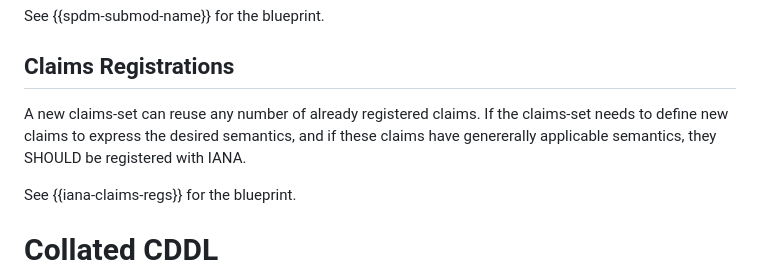
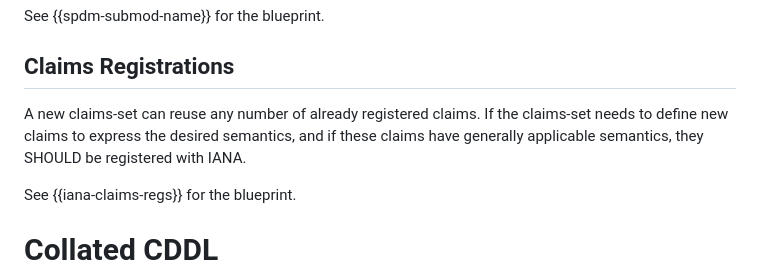
Before and after one commit to rats-device-attestation/draft-poirier-rats-eat-da, a Markdown page: draft-poirier-rats-eat-da.md, the part around the change. Rendered like a GitHub page.

Commit message:
Update draft-poirier-rats-eat-da.md
s/genererally/generally

```diff
--- a/draft-poirier-rats-eat-da.md
+++ b/draft-poirier-rats-eat-da.md
@@ -283,7 +283,7 @@ See {{spdm-submod-name}} for the blueprint.
 ## Claims Registrations
 
 A new claims-set can reuse any number of already registered claims.
-If the claims-set needs to define new claims to express the desired semantics, and if these claims have genererally applicable semantics, they SHOULD be registered with IANA.
+If the claims-set needs to define new claims to express the desired semantics, and if these claims have generally applicable semantics, they SHOULD be registered with IANA.
 
 See {{iana-claims-regs}} for the blueprint.
 
```
